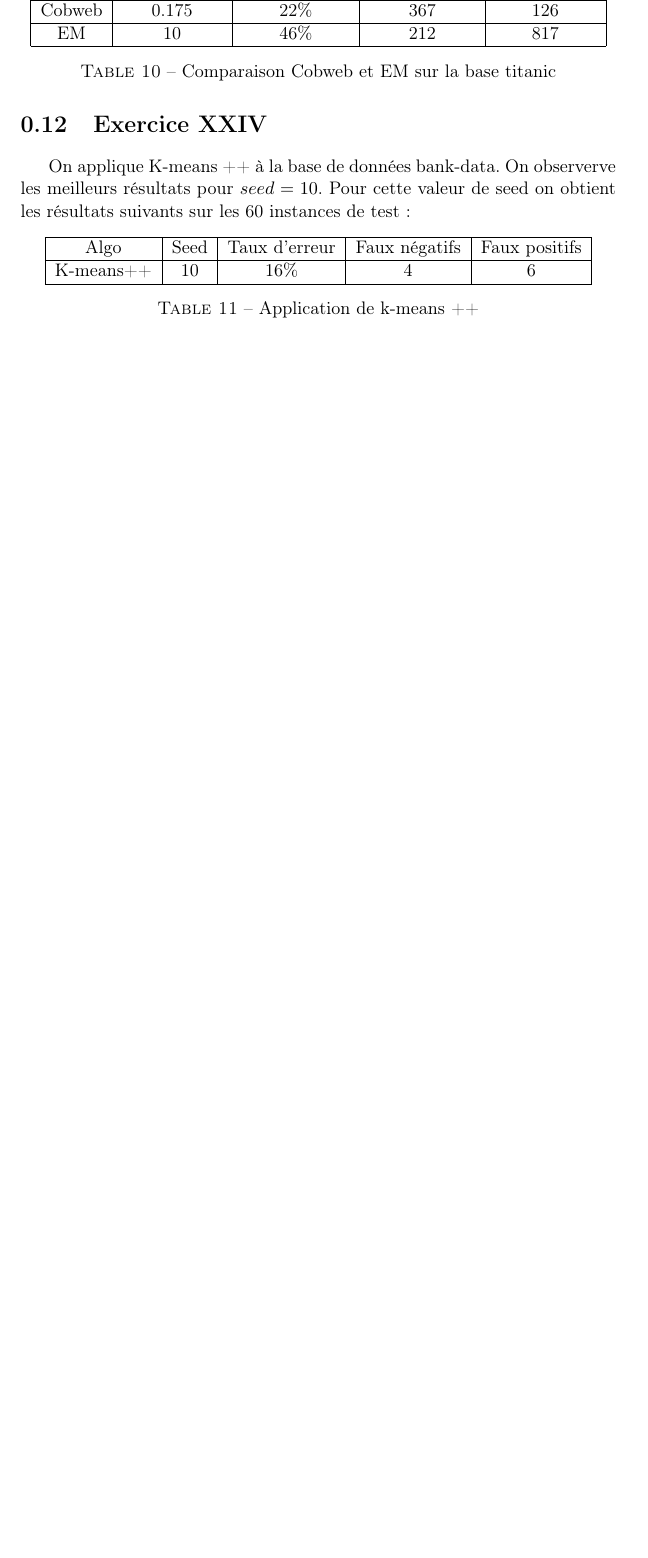
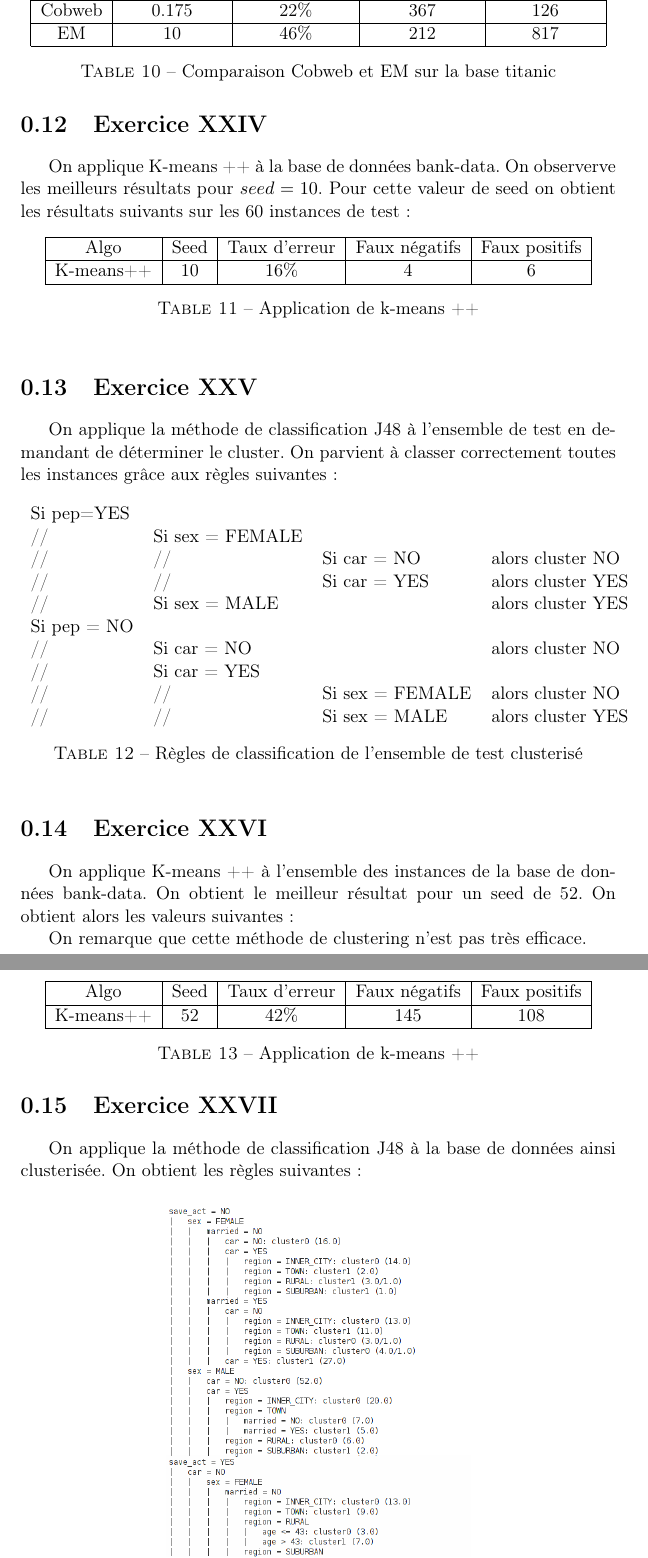
Before and after one commit to jordanabderrachid/be-ec-3, a LaTeX document (index.tex): part of page 5 of 5 before the commit and two parts of pages 5 and 6 of 6 after it, the two joined at a grey line, cut so that both start at the same text, the shorter picture padded with empty space. Compiled offline with pdfLaTeX.

Commit message:
exos 25 26 27

```diff
--- a/index.tex
+++ b/index.tex
@@ -3,6 +3,8 @@
 \usepackage[utf8]{inputenc} % Définit l'encodage du document
 \usepackage[T1]{fontenc} % Définit l'encodage de la fonte
 \usepackage[francais]{babel} % Spécifie que le document est en français
+\usepackage{graphicx}
+\graphicspath{{.}}
 
 \usepackage{lipsum}
 
@@ -220,9 +222,49 @@
          \hline
          K-means++ & 10 & 16\% & 4 & 6 \\
          \hline
-
         \end{tabular}
         \caption{Application de k-means ++}
         \label{tab:exo24}
         \end{table}
 
+        \section{Exercice XXV}
+        On applique la méthode de classification J48 à l'ensemble de test en demandant de déterminer le cluster. On parvient à classer correctement toutes les instances grâce aux règles suivantes :
+        \begin{table}[h!]
+        \centering
+        \begin{tabular}{l l l l}
+        Si pep=YES & & & \\
+         // & Si sex = FEMALE & & \\
+         // & // & Si car = NO & alors cluster NO \\
+         // & // & Si car = YES & alors cluster YES \\
+         // & Si sex = MALE & & alors cluster YES \\
+        Si pep = NO & & & \\
+         // & Si car = NO & & alors cluster NO \\
+         // & Si car = YES & & \\
+         // & // & Si sex = FEMALE & alors cluster NO \\
+         // & // & Si sex = MALE & alors cluster YES\\
+        \end{tabular}
+        \caption{Règles de classification de l'ensemble de test clusterisé}
+        \label{tab:exo25}
+        \end{table}
+
+        \section{Exercice XXVI}
+        On applique K-means ++ à l'ensemble des instances de la base de données bank-data.
+        On obtient le meilleur résultat pour un seed de 52. On obtient alors les valeurs suivantes :
+        \begin{table}[h!]
+        \centering
+        \begin{tabular}{| c | c | c | c | c |}
+        \hline
+         Algo & Seed & Taux d'erreur & Faux négatifs & Faux positifs  \\
+         \hline
+         K-means++ & 52 & 42\% & 145 & 108 \\
+         \hline
+        \end{tabular}
+        \caption{Application de k-means ++}
+        \label{tab:exo26}
+        \end{table}
+
+        On remarque que cette méthode de clustering n'est pas très efficace.
+
+
+        \section{Exercice XXVII}
+        On applique la méthode de classification J48 à la base de données ainsi clusterisée. On obtient les règles suivantes :
@@ -229 +275,6 @@
+        \label{fig:exo27}
+        \end{figure}
+
+
+
 \end{document}
```
Also changed, not shown: regles27.png (added), index.tex (4 more changed lines).
